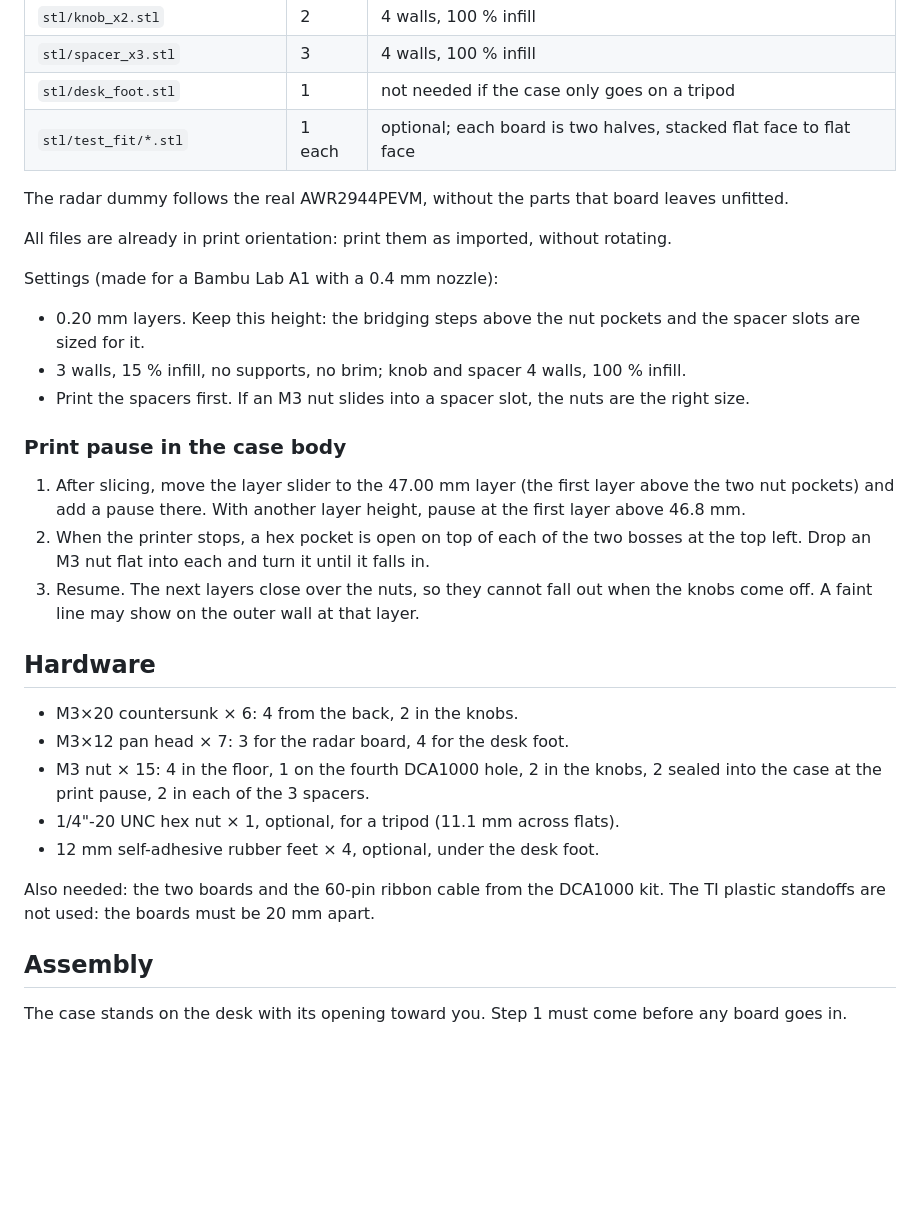
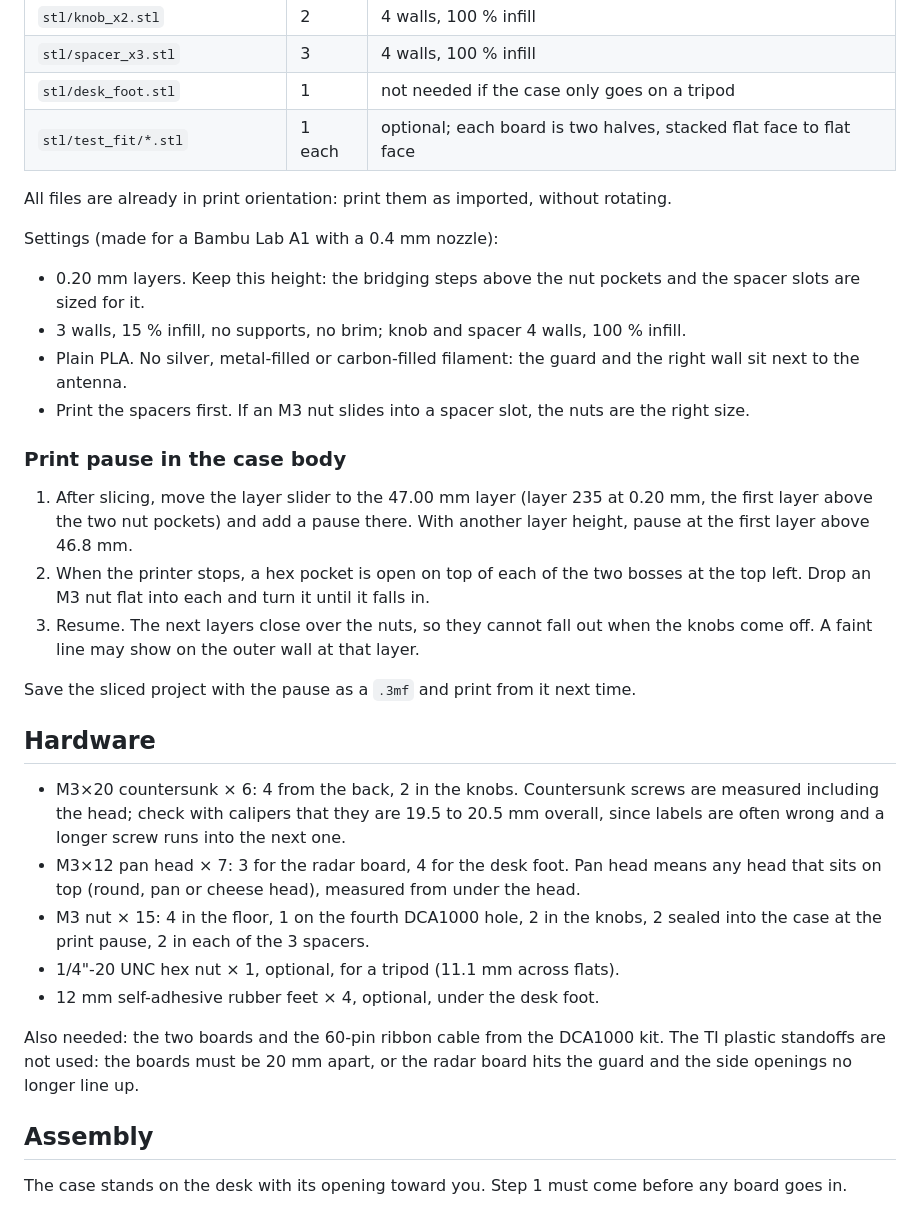
Before and after one commit to triagram/awr2944p-dca1000-case, a Markdown page: README.md, the part around one of its changes. Rendered like a GitHub page; blank space fills up the shorter version.

```diff
--- a/README.md
+++ b/README.md
@@ -37,8 +39,6 @@ files and instructions, and the tag message says what changed.
 | `stl/desk_foot.stl` | 1 | not needed if the case only goes on a tripod |
 | `stl/test_fit/*.stl` | 1 each | optional; each board is two halves, stacked flat face to flat face |
 
-The radar dummy follows the real AWR2944PEVM, without the parts that board leaves unfitted.
-
 All files are already in print orientation: print them as imported, without rotating.
 
 Settings (made for a Bambu Lab A1 with a 0.4 mm nozzle):
@@ -46,28 +46,37 @@ Settings (made for a Bambu Lab A1 with a 0.4 mm nozzle):
 - 0.20 mm layers. Keep this height: the bridging steps above the nut pockets and the spacer slots
   are sized for it.
 - 3 walls, 15 % infill, no supports, no brim; knob and spacer 4 walls, 100 % infill.
+- Plain PLA. No silver, metal-filled or carbon-filled filament: the guard and the right wall sit
+  next to the antenna.
 - Print the spacers first. If an M3 nut slides into a spacer slot, the nuts are the right size.
 
 ### Print pause in the case body
 
-1. After slicing, move the layer slider to the 47.00 mm layer (the first layer above the two nut
-   pockets) and add a pause there. With another layer height, pause at the first layer above 46.8 mm.
+1. After slicing, move the layer slider to the 47.00 mm layer (layer 235 at 0.20 mm, the first layer
+   above the two nut pockets) and add a pause there. With another layer height, pause at the first
+   layer above 46.8 mm.
 2. When the printer stops, a hex pocket is open on top of each of the two bosses at the top left.
    Drop an M3 nut flat into each and turn it until it falls in.
 3. Resume. The next layers close over the nuts, so they cannot fall out when the knobs come off.
    A faint line may show on the outer wall at that layer.
 
+Save the sliced project with the pause as a `.3mf` and print from it next time.
+
 ## Hardware
 
-- M3×20 countersunk × 6: 4 from the back, 2 in the knobs.
-- M3×12 pan head × 7: 3 for the radar board, 4 for the desk foot.
+- M3×20 countersunk × 6: 4 from the back, 2 in the knobs. Countersunk screws are measured
+  including the head; check with calipers that they are 19.5 to 20.5 mm overall, since labels
+  are often wrong and a longer screw runs into the next one.
+- M3×12 pan head × 7: 3 for the radar board, 4 for the desk foot. Pan head means any head that sits
+  on top (round, pan or cheese head), measured from under the head.
 - M3 nut × 15: 4 in the floor, 1 on the fourth DCA1000 hole, 2 in the knobs, 2 sealed into the case
   at the print pause, 2 in each of the 3 spacers.
 - 1/4"-20 UNC hex nut × 1, optional, for a tripod (11.1 mm across flats).
 - 12 mm self-adhesive rubber feet × 4, optional, under the desk foot.
 
 Also needed: the two boards and the 60-pin ribbon cable from the DCA1000 kit. The TI plastic standoffs
-are not used: the boards must be 20 mm apart.
+are not used: the boards must be 20 mm apart, or the radar board hits the guard and the side openings
+no longer line up.
 
 ## Assembly
 
```
Also changed, not shown: other parts of README.md (+60 -29 lines), README.zh-CN.md (+44 -25 lines), design/radar-assessment.md (added, +236 -0 lines), design/radar-assessment.zh-CN.md (added, +118 -0 lines), images/beamwidth.png (added), 2 other files.
